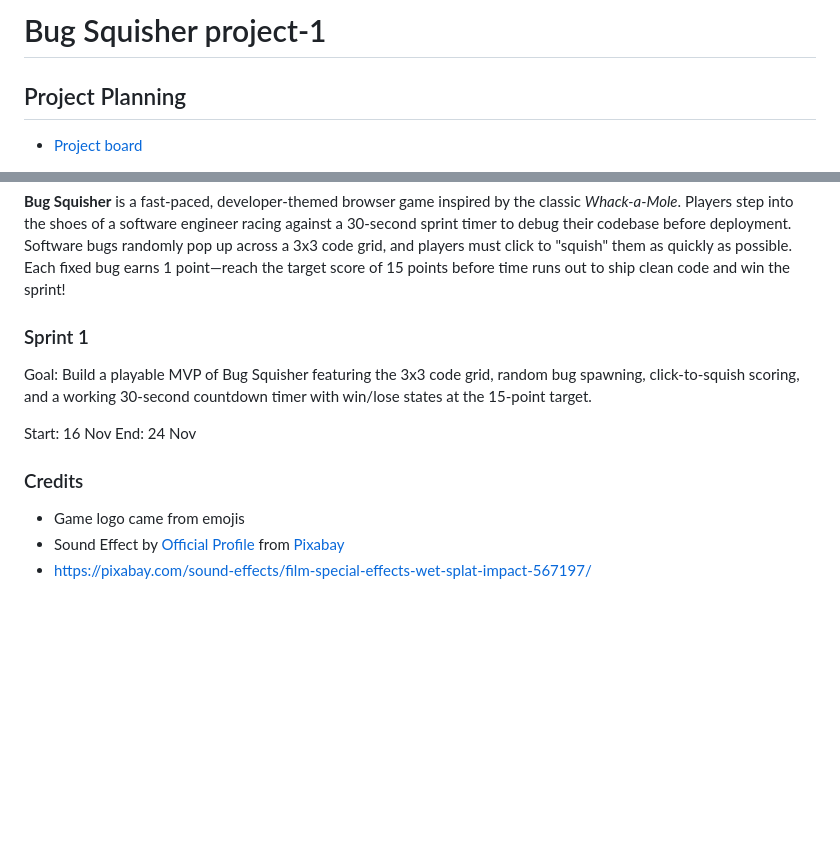
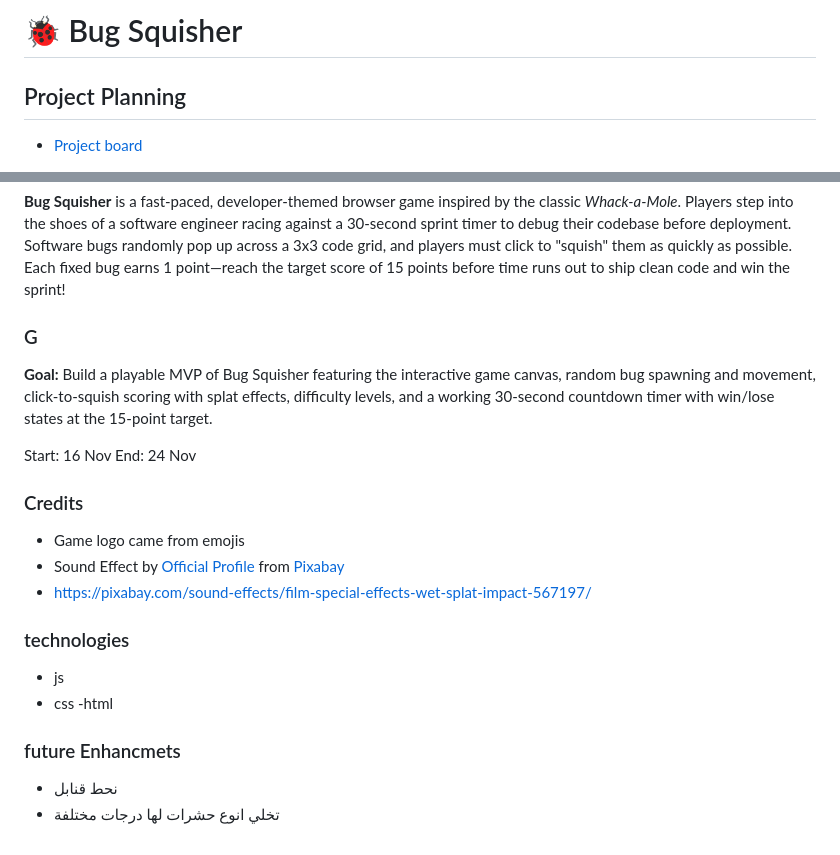
Before and after one commit to Ashx73/Bug-Squisher-Project, a Markdown page: README.md, 2 parts joined by grey strips. GitHub-like rendering; blank space fills up the shorter version.

```diff
--- a/README.md
+++ b/README.md
@@ -1,4 +1,4 @@
-# Bug Squisher project-1
+# 🐞 Bug Squisher
 
 ## Project Planning
 
@@ -9,8 +9,8 @@
 ### Game Description
 **Bug Squisher** is a fast-paced, developer-themed browser game inspired by the classic *Whack-a-Mole*. Players step into the shoes of a software engineer racing against a 30-second sprint timer to debug their codebase before deployment. Software bugs randomly pop up across a 3x3 code grid, and players must click to "squish" them as quickly as possible. Each fixed bug earns 1 point—reach the target score of 15 points before time runs out to ship clean code and win the sprint!
 
-### Sprint 1
-Goal: Build a playable MVP of Bug Squisher featuring the 3x3 code grid, random bug spawning, click-to-squish scoring, and a working 30-second countdown timer with win/lose states at the 15-point target.
+### G
+**Goal:** Build a playable MVP of Bug Squisher featuring the interactive game canvas, random bug spawning and movement, click-to-squish scoring with splat effects, difficulty levels, and a working 30-second countdown timer with win/lose states at the 15-point target.
 
 Start: 16 Nov
 End: 24 Nov
@@ -19,3 +19,13 @@ End: 24 Nov
 - Game logo came from emojis
 - Sound Effect by <a href="https://pixabay.com/users/universfield-28281460/?utm_source=link-attribution&utm_medium=referral&utm_campaign=music&utm_content=567197">Official Profile</a> from <a href="https://pixabay.com//?utm_source=link-attribution&utm_medium=referral&utm_campaign=music&utm_content=567197">Pixabay</a>
 - https://pixabay.com/sound-effects/film-special-effects-wet-splat-impact-567197/
+
+
+### technologies
+- js
+- css
+-html
+
+### future Enhancmets
+- نحط قنابل
+- تخلي انوع حشرات لها درجات مختلفة
```
Also changed, not shown: assets/Screenshot 2026-11-24 180523.png (added), assets/Screenshot 2026-11-24 180620.png (added), assets/Screenshot 2026-11-24 180644.png (added), 3 other files.
